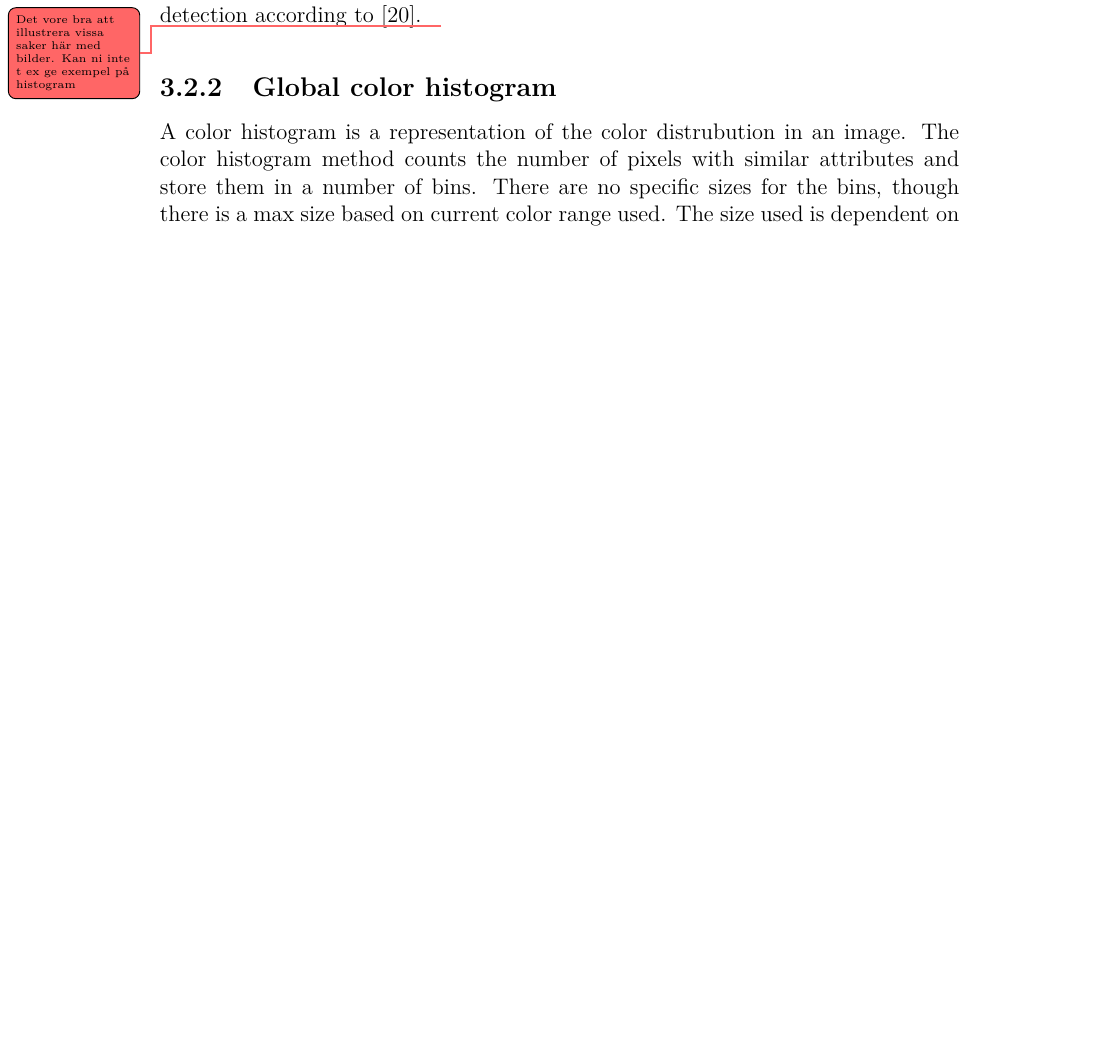
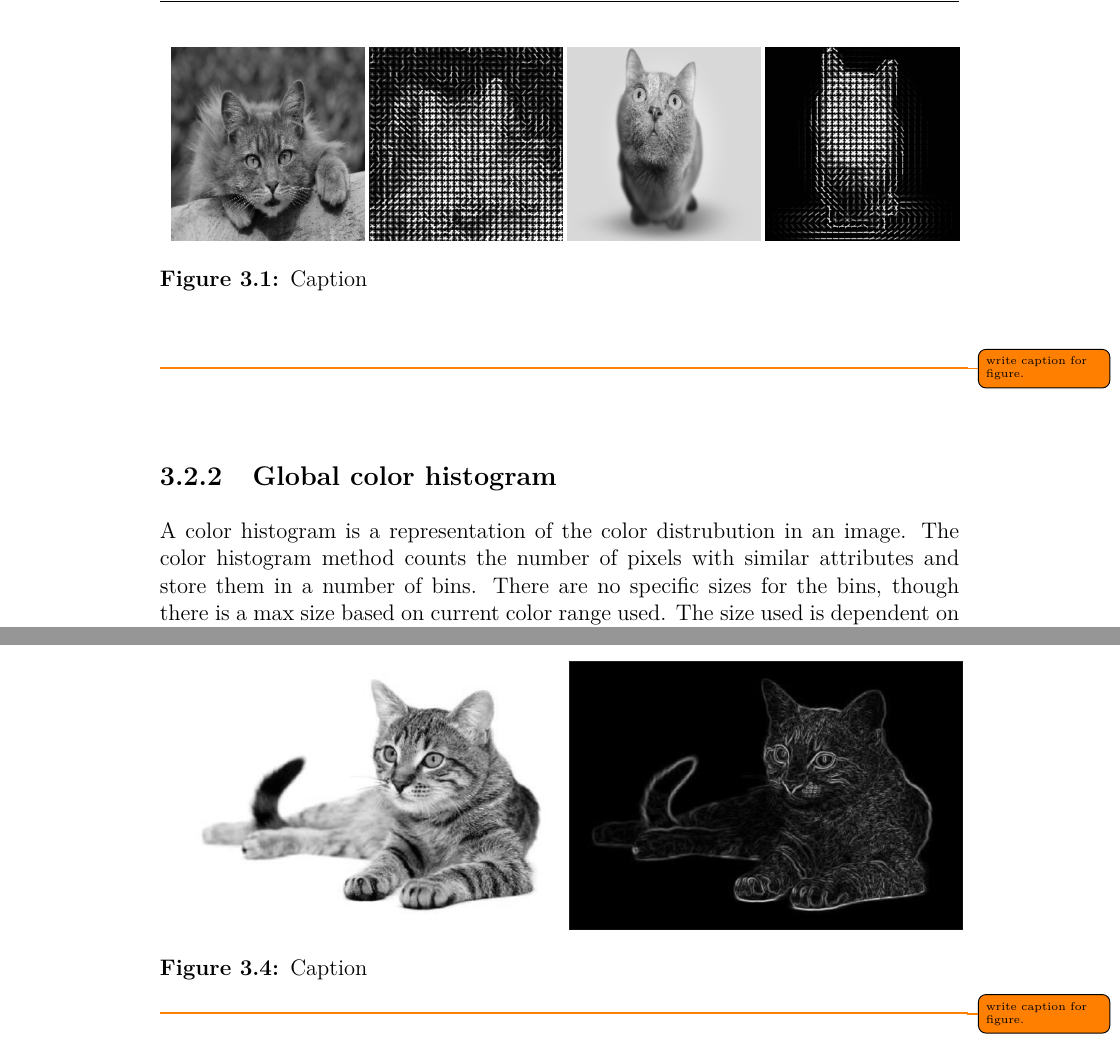
Before and after one commit to krabban91/thesisdocumentation, a LaTeX thesis (documentation/Main.tex, which reads documentation/include/ImageTheory.tex): part of page 20 of 81 before the commit and two parts of pages 21 and 25 of 83 after it, the two joined at a grey line, cut at the place of the change, the shorter picture padded with empty space. Compiled offline with pdfLaTeX.

Commit message:
:books: Added kitty cats to documents

```diff
--- a/documentation/include/ImageTheory.tex
+++ b/documentation/include/ImageTheory.tex
@@ -29,8 +29,15 @@ There is also a divide\todo{divide? Paint more.} made by the performance of the
 \label{sec:hog_feature}
 \todo{more ref}
 Histogram of oriented gradients (HOG) is a feature descriptor used for object detection in the fields of image processing and computer vision. The idea being that a local object shape and appearance can be described by the distribution of intensity gradients, or edge directions. The HOG computes the first order gradient, as these capture contour and some texture information. This is all done on the locally dominant color channel which usually is the gray channel. Then a pooling method is used where the image is divided into a number of cells in where the 1-D\todo{1-D?} gradient orientation is acquired. The orientations are distributed in a fixed number of bins, or possible orientations. The different magnitudes determine the result of the gradient histogram. When these has been evaluated the cells are grouped within blocks which creates a film over the ``surface'' of the cells of the image thus creating a new normalized gradient oriented image. The block are set to overlap thus each cell are accounted for several different calculations over different blocks. The normalized blocks are referred as HOG descriptors. The descriptor is essentially the concatenation of these local histograms. The HOG is well suited for human detection according to \cite{dalal2005histograms}.
-\todokahl{Det vore bra att illustrera vissa saker här med bilder. Kan ni inte t ex ge exempel på histogram}
 
+\fourfigure
+{figure/hog/hog_gray.png}
+{figure/hog/hog_extracted.png}
+{figure/hog/hog_gray_cat.png}
+{figure/hog/hog_extracted_cat.png}
+{Caption}
+{fig:imagetheory:hog}
+\todo{write caption for figure.}
 
 \subsection{Global color histogram}
 \label{sec:gch_feature}
@@ -88,3 +95,10 @@ One of the hardest parts is to configure a CNN based on these layers to create a
 \label{sec:sob_feature}
 \todo{ref.}\todo{ycbcr is not mentioned here.}
 The set of edge detectors is a group of different methods that aim to identify strong shifts in images, specifically of image brightness, which could signify discontinuities of some sort in the image \cite{canny1986computational}. The name edge detection is based on the relevant points that signify a discontinuity which are called edges. There are two distinct methods commonly used in edge detection which are the \emph{search based} and the \emph{zero-crossing based}. The first method, called the search based, looks for the local directional maxima of the gradient magnitude, often using a first-order derivative expression to compute this. Examples of these are the Roberts, the Sobel  and the Prewitt operator. All edge detectors that all utilize convolutional masks in order to to calculate the gradient. Zero-crossing based, the other method, uses second order a derivative expression to find where there is a jump of values; the zero-crossing of the image. Example of these are the Laplacian operator, which often is used with an approximate convolutional mask \cite{jain1995machine}. The identification of these edges can be used to find more relevant objects and shapes in the images, which can be used to build predictions on \cite{maini2009study}.
+
+\twofigure
+{figure/edge/Grey_cat.png}
+{figure/edge/Sobel_cat.png}
+{Caption}
+{fig:imagetheory:wavelet}
+\todo{write caption for figure.}
```
Also changed, not shown: documentation/include/settings/Settings.tex (+13 -7 lines), documentation/figure/edge/Grey_cat.png, documentation/figure/edge/Sobel_cat.png, documentation/figure/hog/hog_extracted.png, documentation/figure/hog/hog_extracted_cat.png, documentation/figure/hog/hog_gray.png, documentation/figure/hog/hog_gray_cat.png.
